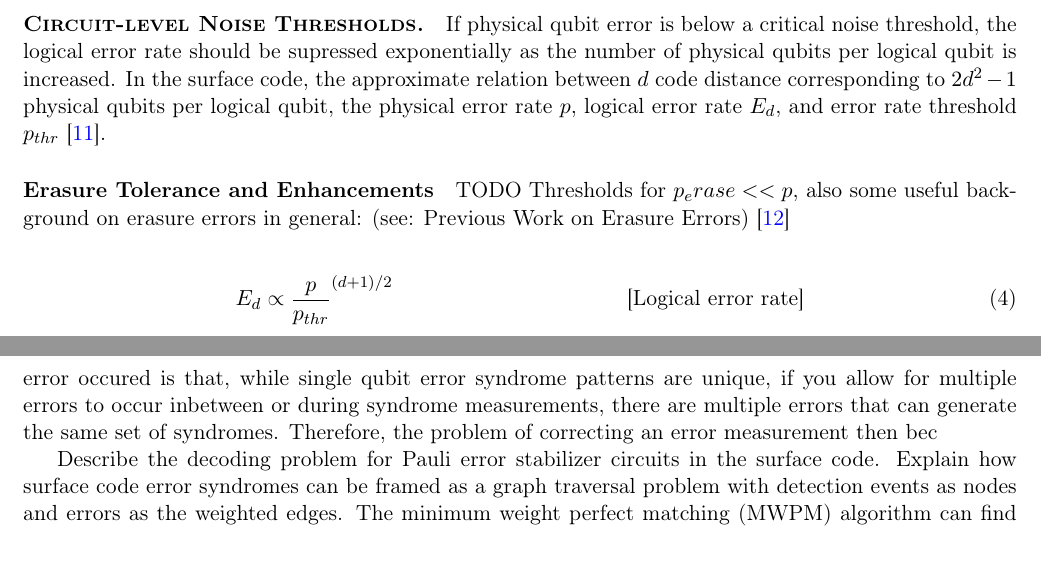
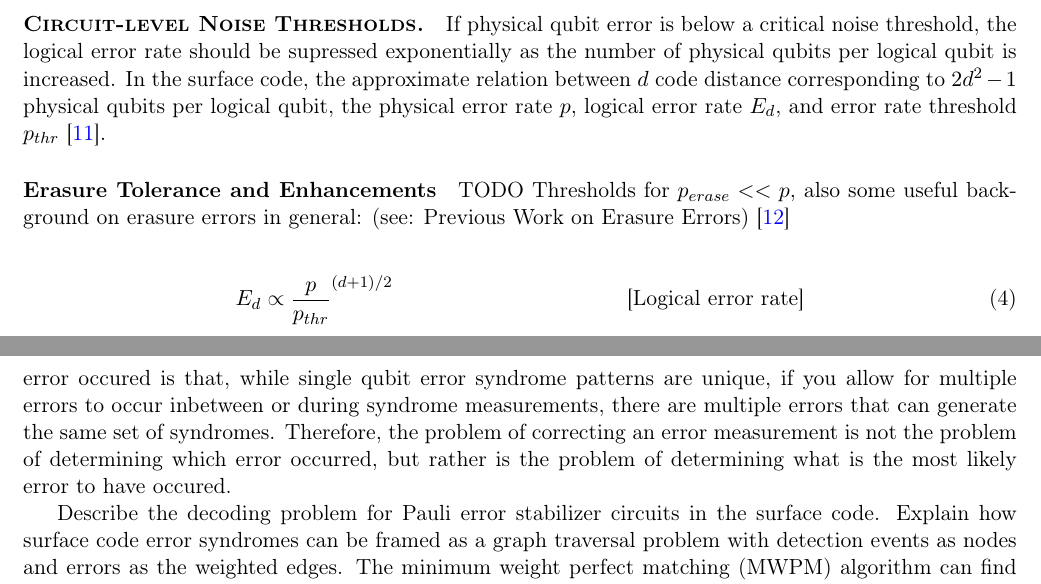
Before and after one commit to leigh-johnson/C191A-qubit-minesweeper, a LaTeX paper (latex/report.tex): two parts of pages 6 and 7 of 13, joined at a grey line, cut so that both start at the same text, the shorter picture padded with empty space. Compiled offline with pdfLaTeX.

Commit message:
final revisions: Nov 30

```diff
--- a/latex/report.tex
+++ b/latex/report.tex
@@ -161,7 +161,7 @@ If physical qubit error is below a critical noise threshold, the logical error r
 
 \paragraph{Erasure Tolerance and Enhancements}
 
-TODO Thresholds for $p_erase << p$, also some useful background on erasure errors in general: (see: Previous Work on Erasure Errors) \cite{kobayashi_erasure-tolerance_2025}
+TODO Thresholds for $p_{erase} << p$, also some useful background on erasure errors in general: (see: Previous Work on Erasure Errors) \cite{kobayashi_erasure-tolerance_2025}
 
 \begin{align}
     E_d & \propto \dfrac{p}{p_{thr}}^{(d+1)/2} & \quad \text{[Logical error rate]}
@@ -183,7 +183,7 @@ Describe Stim circuits. Link to Stim circuits / appendix figures of selected tim
 \cite{gidney_stim_2021}
 
 \paragraphsc{Decoding}
-When given an error syndrome for a logical qubit encoded using the surface code, the task of determining which error(s) occured is surprisingly nontrivial. The central issue with determining what error occured is that, while single qubit error syndrome patterns are unique, if you allow for multiple errors to occur inbetween or during syndrome measurements, there are multiple errors that can generate the same set of syndromes. Therefore, the problem of correcting an error measurement then bec
+When given an error syndrome for a logical qubit encoded using the surface code, the task of determining which error(s) occured is surprisingly nontrivial. The central issue with determining what error occured is that, while single qubit error syndrome patterns are unique, if you allow for multiple errors to occur inbetween or during syndrome measurements, there are multiple errors that can generate the same set of syndromes. Therefore, the problem of correcting an error measurement is not the problem of determining which error occurred, but rather is the problem of determining what is the most likely error to have occured.
 
 Describe the decoding problem for Pauli error stabilizer circuits in the surface code. Explain how surface code error syndromes can be framed as a graph traversal problem with detection events as nodes and errors as the weighted edges. The minimum weight perfect matching (MWPM) algorithm can find the most probable set of errors that occurred. Explain why MWPW works for uniformly random Pauli errors, but why it experiences a sharp drop-off in performace for biased (non-identical) noise models.
 
```
Also changed, not shown: latex/images/Surface_Code_Graphic.png (added), latex/report.pdf.
